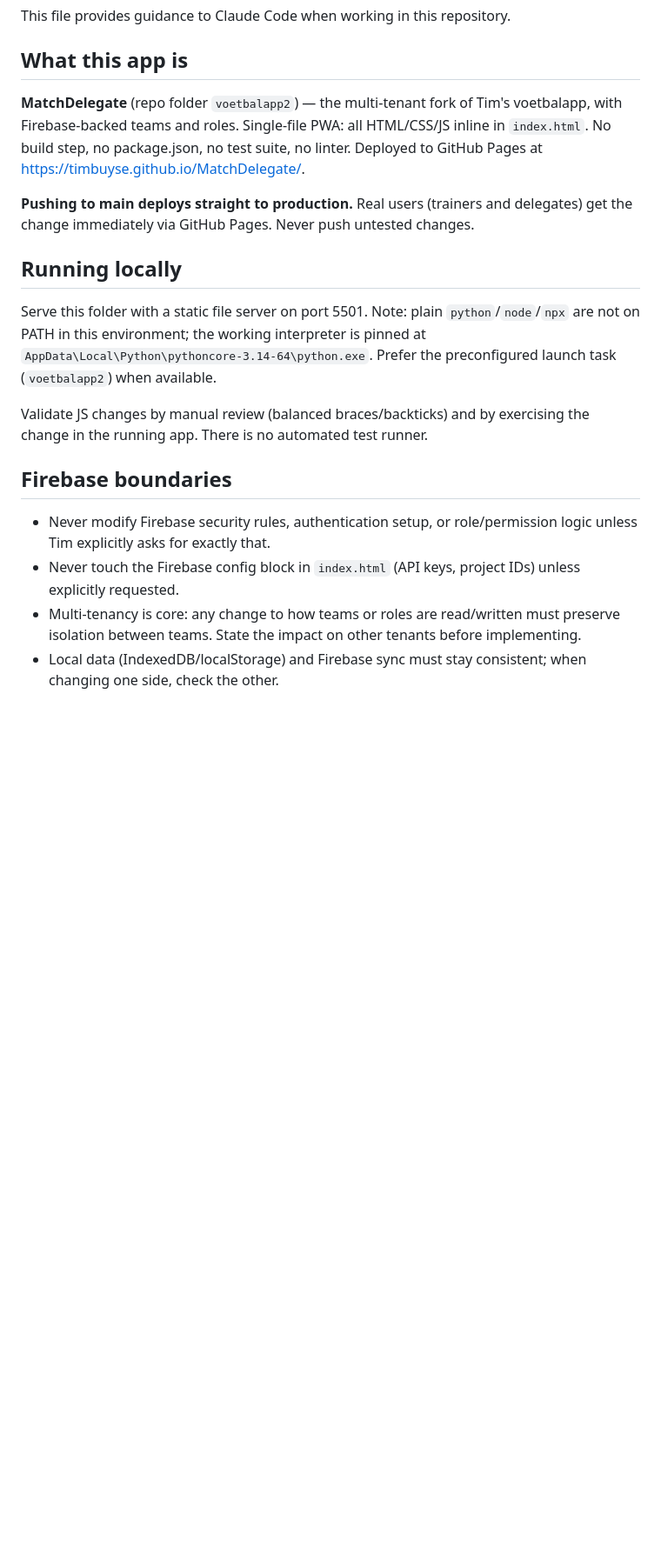
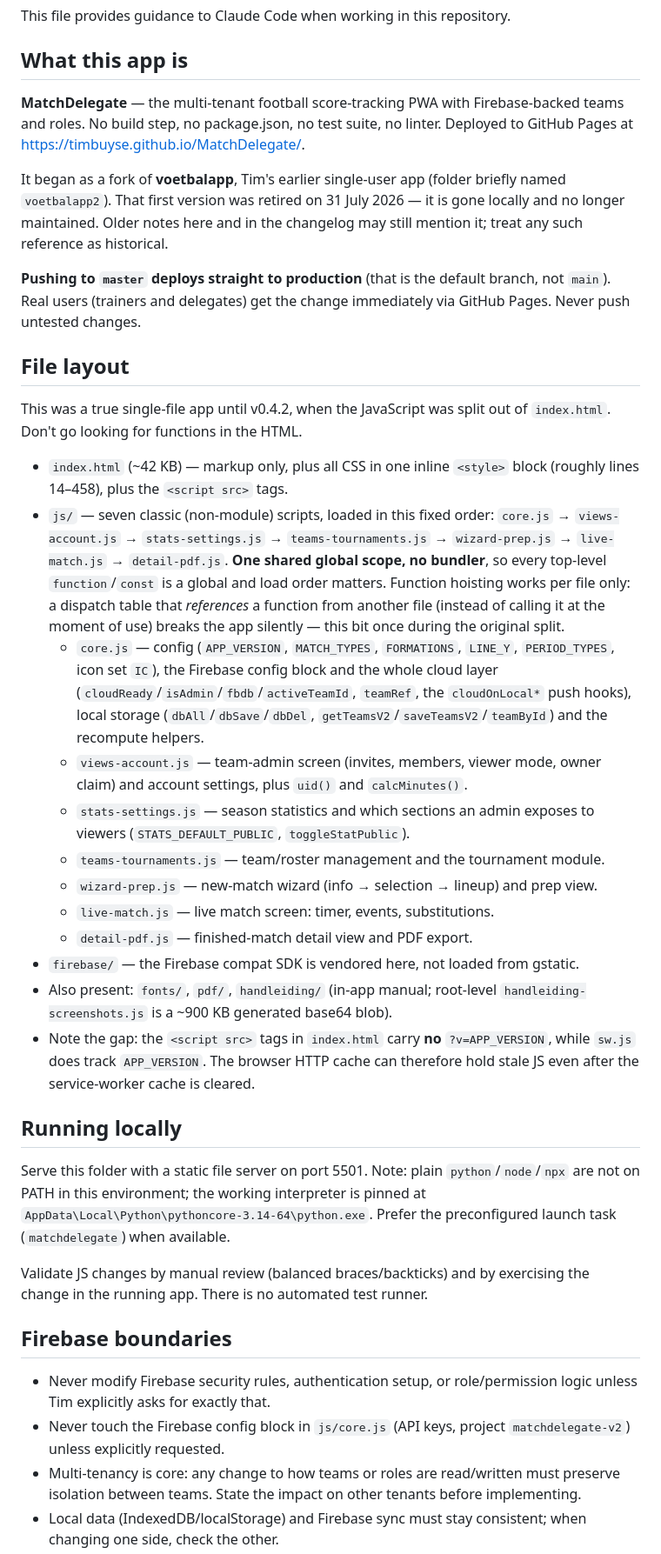
Before and after one commit to timbuyse/MatchDelegate, a Markdown page: CLAUDE.md, the part around one of its changes. Shown at 87% size. Drawn GitHub-style; blank space fills up the shorter version.

```diff
--- a/CLAUDE.md
+++ b/CLAUDE.md
@@ -4,20 +4,39 @@ This file provides guidance to Claude Code when working in this repository.
 
 ## What this app is
 
-**MatchDelegate** (repo folder `voetbalapp2`) — the multi-tenant fork of Tim's voetbalapp, with Firebase-backed teams and roles. Single-file PWA: all HTML/CSS/JS inline in `index.html`. No build step, no package.json, no test suite, no linter. Deployed to GitHub Pages at https://timbuyse.github.io/MatchDelegate/.
+**MatchDelegate** — the multi-tenant football score-tracking PWA with Firebase-backed teams and roles. No build step, no package.json, no test suite, no linter. Deployed to GitHub Pages at https://timbuyse.github.io/MatchDelegate/.
 
-**Pushing to main deploys straight to production.** Real users (trainers and delegates) get the change immediately via GitHub Pages. Never push untested changes.
+It began as a fork of **voetbalapp**, Tim's earlier single-user app (folder briefly named `voetbalapp2`). That first version was retired on 31 July 2026 — it is gone locally and no longer maintained. Older notes here and in the changelog may still mention it; treat any such reference as historical.
+
+**Pushing to `master` deploys straight to production** (that is the default branch, not `main`). Real users (trainers and delegates) get the change immediately via GitHub Pages. Never push untested changes.
+
+## File layout
+
+This was a true single-file app until v0.4.2, when the JavaScript was split out of `index.html`. Don't go looking for functions in the HTML.
+
+- `index.html` (~42 KB) — markup only, plus all CSS in one inline `<style>` block (roughly lines 14–458), plus the `<script src>` tags.
+- `js/` — seven classic (non-module) scripts, loaded in this fixed order: `core.js` → `views-account.js` → `stats-settings.js` → `teams-tournaments.js` → `wizard-prep.js` → `live-match.js` → `detail-pdf.js`. **One shared global scope, no bundler**, so every top-level `function`/`const` is a global and load order matters. Function hoisting works per file only: a dispatch table that *references* a function from another file (instead of calling it at the moment of use) breaks the app silently — this bit once during the original split.
+  - `core.js` — config (`APP_VERSION`, `MATCH_TYPES`, `FORMATIONS`, `LINE_Y`, `PERIOD_TYPES`, icon set `IC`), the Firebase config block and the whole cloud layer (`cloudReady`/`isAdmin`/`fbdb`/`activeTeamId`, `teamRef`, the `cloudOnLocal*` push hooks), local storage (`dbAll`/`dbSave`/`dbDel`, `getTeamsV2`/`saveTeamsV2`/`teamById`) and the recompute helpers.
+  - `views-account.js` — team-admin screen (invites, members, viewer mode, owner claim) and account settings, plus `uid()` and `calcMinutes()`.
+  - `stats-settings.js` — season statistics and which sections an admin exposes to viewers (`STATS_DEFAULT_PUBLIC`, `toggleStatPublic`).
+  - `teams-tournaments.js` — team/roster management and the tournament module.
+  - `wizard-prep.js` — new-match wizard (info → selection → lineup) and prep view.
+  - `live-match.js` — live match screen: timer, events, substitutions.
+  - `detail-pdf.js` — finished-match detail view and PDF export.
+- `firebase/` — the Firebase compat SDK is vendored here, not loaded from gstatic.
+- Also present: `fonts/`, `pdf/`, `handleiding/` (in-app manual; root-level `handleiding-screenshots.js` is a ~900 KB generated base64 blob).
+- Note the gap: the `<script src>` tags in `index.html` carry **no** `?v=APP_VERSION`, while `sw.js` does track `APP_VERSION`. The browser HTTP cache can therefore hold stale JS even after the service-worker cache is cleared.
 
 ## Running locally
 
-Serve this folder with a static file server on port 5501. Note: plain `python`/`node`/`npx` are not on PATH in this environment; the working interpreter is pinned at `AppData\Local\Python\pythoncore-3.14-64\python.exe`. Prefer the preconfigured launch task (`voetbalapp2`) when available.
+Serve this folder with a static file server on port 5501. Note: plain `python`/`node`/`npx` are not on PATH in this environment; the working interpreter is pinned at `AppData\Local\Python\pythoncore-3.14-64\python.exe`. Prefer the preconfigured launch task (`matchdelegate`) when available.
 
 Validate JS changes by manual review (balanced braces/backticks) and by exercising the change in the running app. There is no automated test runner.
 
 ## Firebase boundaries
 
 - Never modify Firebase security rules, authentication setup, or role/permission logic unless Tim explicitly asks for exactly that.
-- Never touch the Firebase config block in `index.html` (API keys, project IDs) unless explicitly requested.
+- Never touch the Firebase config block in `js/core.js` (API keys, project `matchdelegate-v2`) unless explicitly requested.
 - Multi-tenancy is core: any change to how teams or roles are read/written must preserve isolation between teams. State the impact on other tenants before implementing.
 - Local data (IndexedDB/localStorage) and Firebase sync must stay consistent; when changing one side, check the other.
 
```
Also changed, not shown: other parts of CLAUDE.md (+10 -29 lines).
